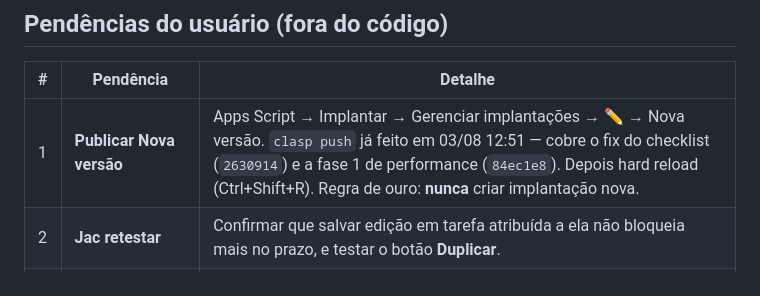
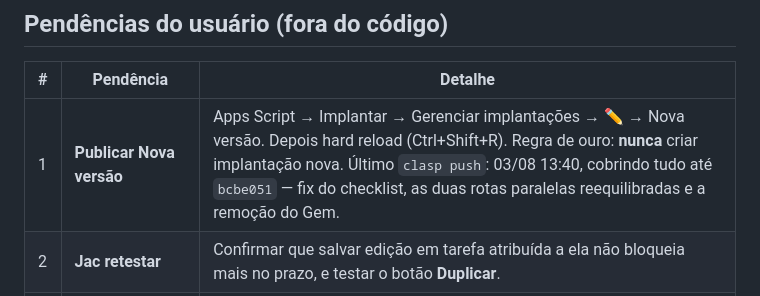
Before and after one commit to vinicius-baiao/Unimed-CNU, a Markdown page: docs/HANDOFF.md, the part around the change. Drawn GitHub-style.

Commit message:
docs: pendência de deploy aponta para o push de 13:40
Co-Authored-By: Claude Opus 5 <noreply@anthropic.com>

```diff
--- a/docs/HANDOFF.md
+++ b/docs/HANDOFF.md
@@ -93,7 +93,7 @@ inalterados, console sem erros.
 
 | # | Pendência | Detalhe |
 |---|---|---|
-| 1 | **Publicar Nova versão** | Apps Script → Implantar → Gerenciar implantações → ✏️ → Nova versão. `clasp push` já feito em 03/08 12:51 — cobre o fix do checklist (`2630914`) e a fase 1 de performance (`84ec1e8`). Depois hard reload (Ctrl+Shift+R). Regra de ouro: **nunca** criar implantação nova. |
+| 1 | **Publicar Nova versão** | Apps Script → Implantar → Gerenciar implantações → ✏️ → Nova versão. Depois hard reload (Ctrl+Shift+R). Regra de ouro: **nunca** criar implantação nova. Último `clasp push`: 03/08 13:40, cobrindo tudo até `bcbe051` — fix do checklist, as duas rotas paralelas reequilibradas e a remoção do Gem. |
 | 2 | **Jac retestar** | Confirmar que salvar edição em tarefa atribuída a ela não bloqueia mais no prazo, e testar o botão **Duplicar**. |
 | 3 | **Glaucia** | Testar em janela anônima (o "Olá, …" vazio vem de `Session.getActiveUser()` sem e-mail quando há várias contas Google logadas). Se o perfil não aparecer, rodar `adicionarUsuariosPiloto()` no Apps Script. |
 | 4 | **Repo da organização** | Criar repo **privado e vazio** `Unimed-CNU/cora-gestao-de-tarefas`. O remote `cnu` já está configurado localmente; depois é só `git push cnu main mvp-shadcn-piloto`. |
```
